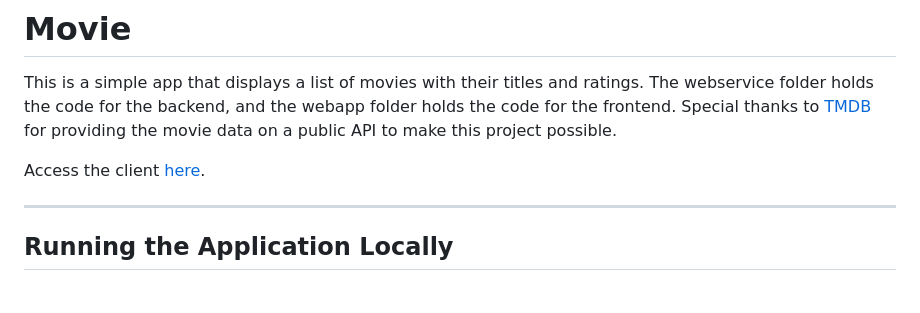
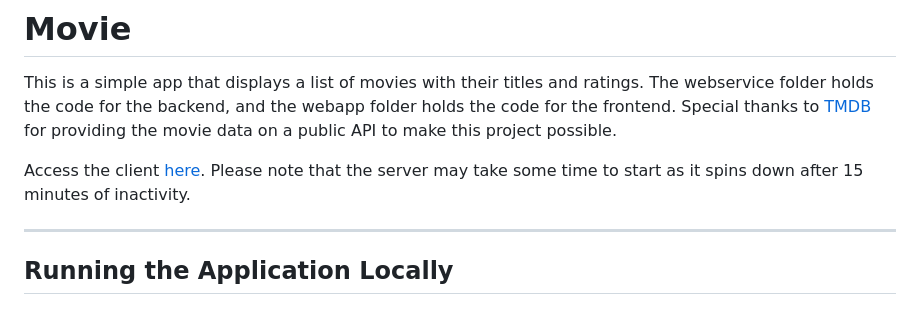
Before and after one commit to rukar4/Movie, a Markdown page: README.md, the part around the change. Rendered like a GitHub page.

```diff
--- a/README.md
+++ b/README.md
@@ -5,7 +5,8 @@ code for the backend, and the webapp folder holds the code for the frontend. Spe
 to [TMDB](https://www.themoviedb.org/)
 for providing the movie data on a public API to make this project possible.
 
-Access the client [here](https://rukar4.github.io/Movie/).
+Access the client [here](https://rukar4.github.io/Movie/). Please note that the server may take some time to start as it spins down after
+15 minutes of inactivity.
 ___
 
 ## Running the Application Locally
```
